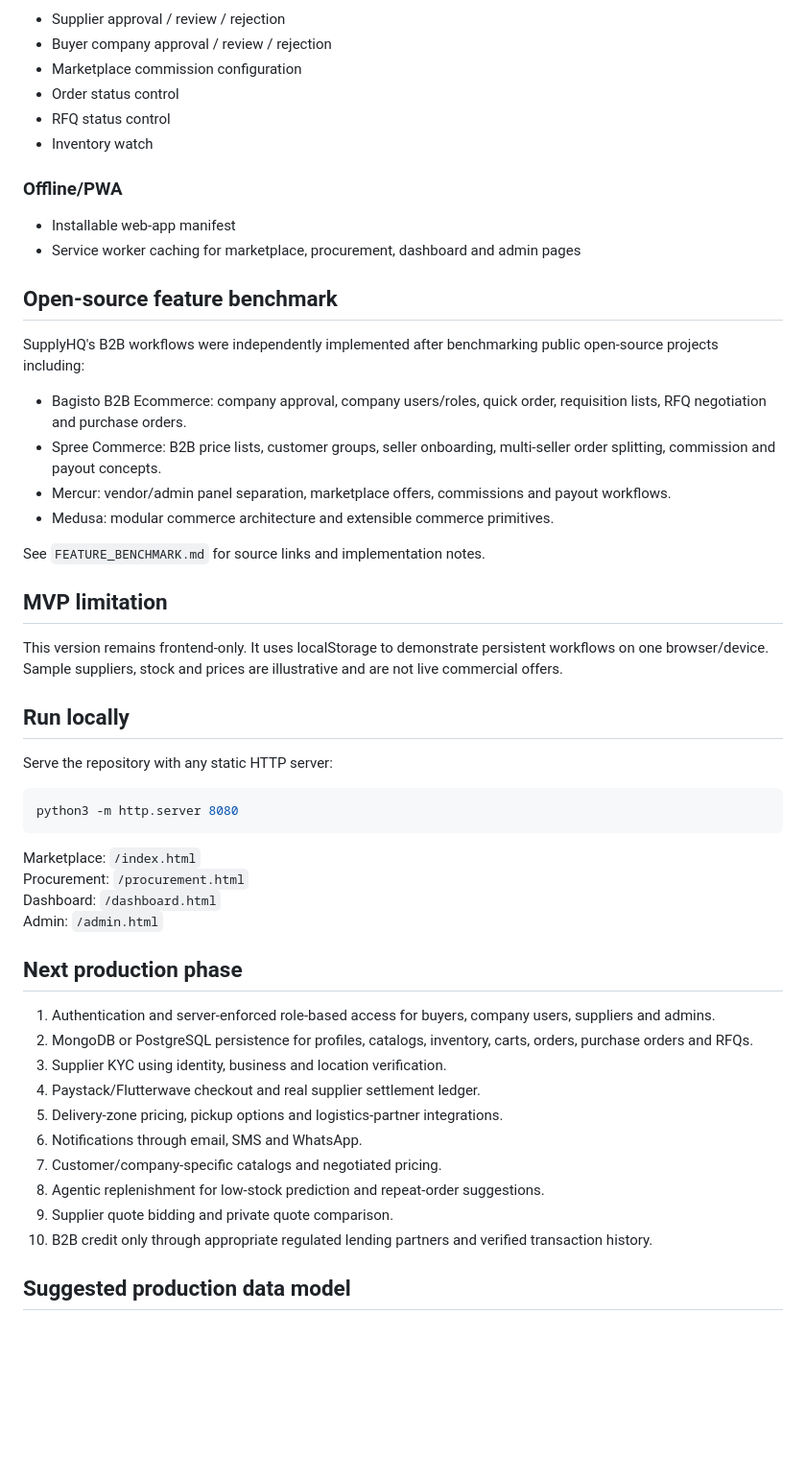
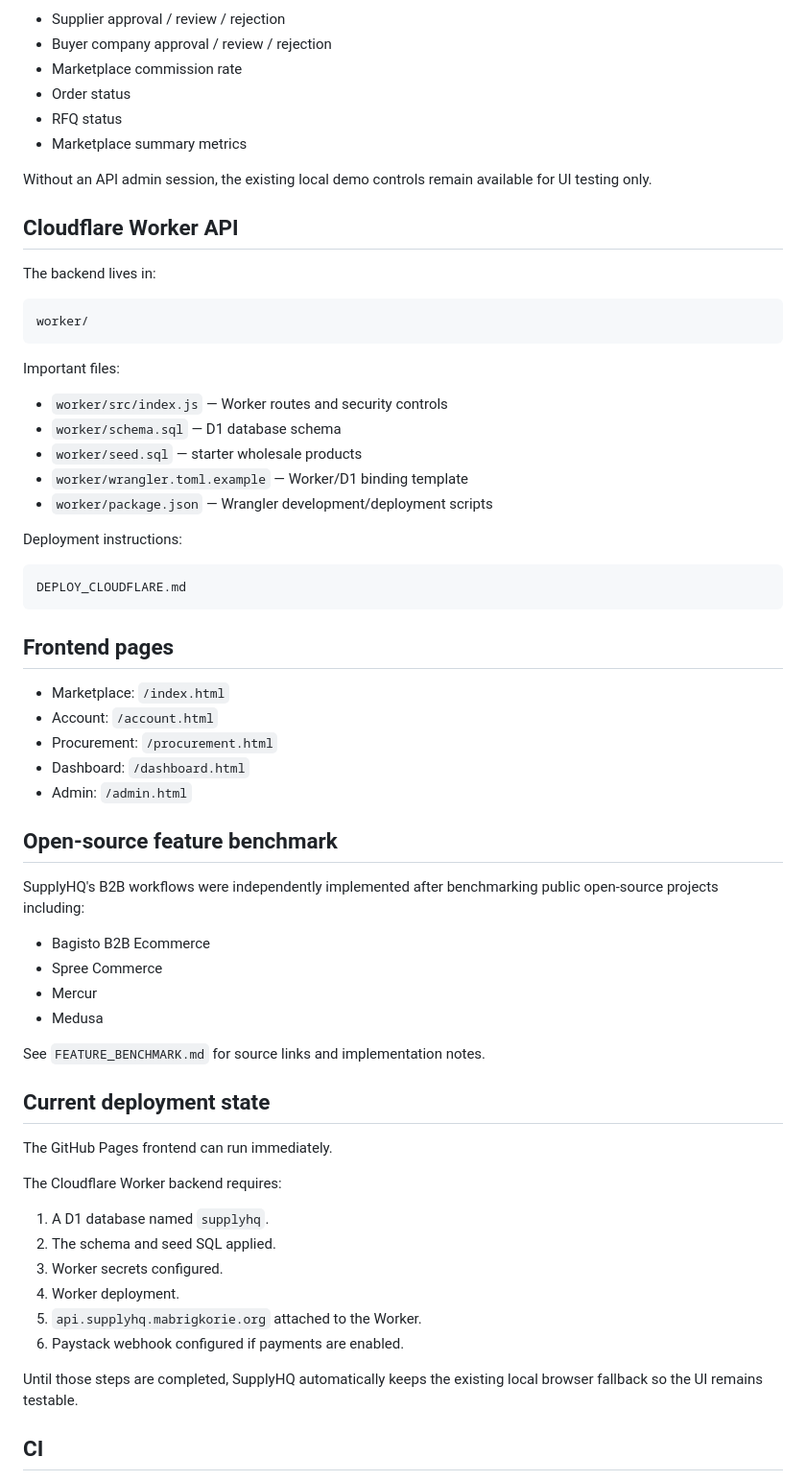
Before and after one commit to mabrig1/SupplyHQ, a Markdown page: README.md, the part around one of its changes. Shown at 96% size. Rendered like a GitHub page; blank space fills up the shorter version.

Commit message:
Document API-backed SupplyHQ architecture

````diff
--- a/README.md
+++ b/README.md
@@ -49,54 +77,67 @@ SupplyHQ is a mobile-first B2B wholesale marketplace for consumer-goods supplier
 - Supplier approval / review / rejection
 - Buyer company approval / review / rejection
-- Marketplace commission configuration
-- Order status control
-- RFQ status control
-- Inventory watch
+- Marketplace commission rate
+- Order status
+- RFQ status
+- Marketplace summary metrics
 
-### Offline/PWA
-- Installable web-app manifest
-- Service worker caching for marketplace, procurement, dashboard and admin pages
+Without an API admin session, the existing local demo controls remain available for UI testing only.
+
+## Cloudflare Worker API
+
+The backend lives in:
+
+```
+worker/
+```
+
+Important files:
+
+- `worker/src/index.js` — Worker routes and security controls
+- `worker/schema.sql` — D1 database schema
+- `worker/seed.sql` — starter wholesale products
+- `worker/wrangler.toml.example` — Worker/D1 binding template
+- `worker/package.json` — Wrangler development/deployment scripts
+
+Deployment instructions:
+
+```
+DEPLOY_CLOUDFLARE.md
+```
+
+## Frontend pages
+
+- Marketplace: `/index.html`
+- Account: `/account.html`
+- Procurement: `/procurement.html`
+- Dashboard: `/dashboard.html`
+- Admin: `/admin.html`
 
 ## Open-source feature benchmark
 
 SupplyHQ's B2B workflows were independently implemented after benchmarking public open-source projects including:
 
-- Bagisto B2B Ecommerce: company approval, company users/roles, quick order, requisition lists, RFQ negotiation and purchase orders.
-- Spree Commerce: B2B price lists, customer groups, seller onboarding, multi-seller order splitting, commission and payout concepts.
-- Mercur: vendor/admin panel separation, marketplace offers, commissions and payout workflows.
-- Medusa: modular commerce architecture and extensible commerce primitives.
+- Bagisto B2B Ecommerce
+- Spree Commerce
+- Mercur
+- Medusa
 
 See `FEATURE_BENCHMARK.md` for source links and implementation notes.
 
-## MVP limitation
+## Current deployment state
 
-This version remains frontend-only. It uses localStorage to demonstrate persistent workflows on one browser/device. Sample suppliers, stock and prices are illustrative and are not live commercial offers.
+The GitHub Pages frontend can run immediately.
 
-## Run locally
+The Cloudflare Worker backend requires:
 
-Serve the repository with any static HTTP server:
+1. A D1 database named `supplyhq`.
+2. The schema and seed SQL applied.
+3. Worker secrets configured.
+4. Worker deployment.
+5. `api.supplyhq.mabrigkorie.org` attached to the Worker.
+6. Paystack webhook configured if payments are enabled.
 
-```bash
-python3 -m http.server 8080
-```
+Until those steps are completed, SupplyHQ automatically keeps the existing local browser fallback so the UI remains testable.
 
-Marketplace: `/index.html`
-Procurement: `/procurement.html`
-Dashboard: `/dashboard.html`
-Admin: `/admin.html`
+## CI
 
-## Next production phase
-
-1. Authentication and server-enforced role-based access for buyers, company users, suppliers and admins.
-2. MongoDB or PostgreSQL persistence for profiles, catalogs, inventory, carts, orders, purchase orders and RFQs.
-3. Supplier KYC using identity, business and location verification.
-4. Paystack/Flutterwave checkout and real supplier settlement ledger.
-5. Delivery-zone pricing, pickup options and logistics-partner integrations.
-6. Notifications through email, SMS and WhatsApp.
-7. Customer/company-specific catalogs and negotiated pricing.
-8. Agentic replenishment for low-stock prediction and repeat-order suggestions.
-9. Supplier quote bidding and private quote comparison.
-10. B2B credit only through appropriate regulated lending partners and verified transaction history.
-
-## Suggested production data model
-
````
Also changed, not shown: other parts of README.md (+48 -45 lines).
